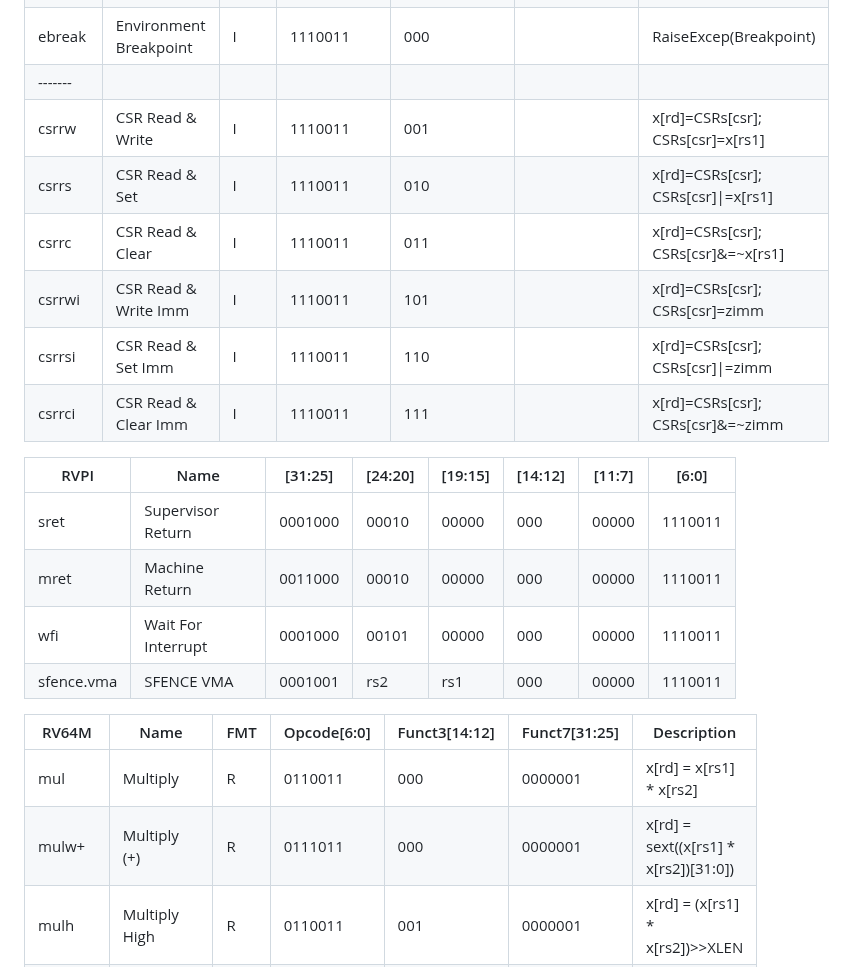
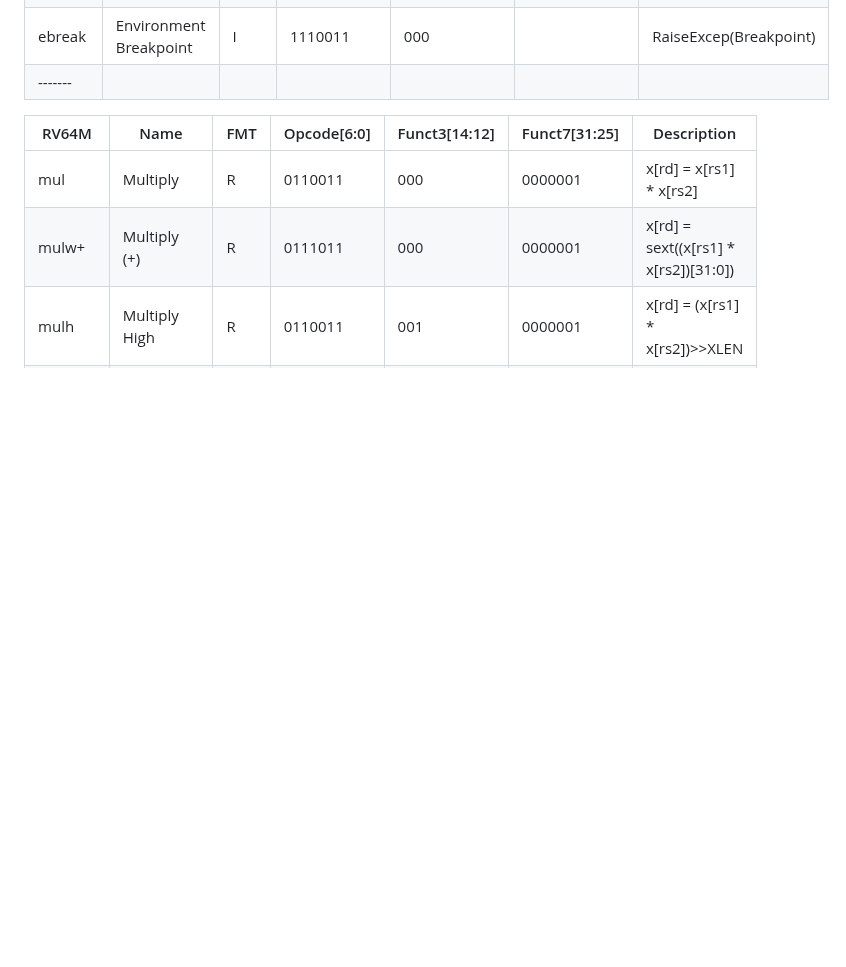
Before and after one commit to Invisiphantom/Mind-City, a Markdown page: Skill/RISC-V笔记.md, the part around one of its changes. Drawn GitHub-style; blank space fills up the shorter version.

```diff
--- a/Skill/RISC-V笔记.md
+++ b/Skill/RISC-V笔记.md
@@ -162,21 +211,6 @@ J型指令: 用于跳转操作
 | ecall   | Environment Call            | I   | 1110011     | 000           |               | RaiseExcep(EnvCall)                             |
 | ebreak  | Environment Breakpoint      | I   | 1110011     | 000           |               | RaiseExcep(Breakpoint)                          |
 | ------- |                             |     |             |               |               |                                                 |
-| csrrw   | CSR Read & Write            | I   | 1110011     | 001           |               | x[rd]=CSRs[csr]; CSRs[csr]=x[rs1]               |
-| csrrs   | CSR Read & Set              | I   | 1110011     | 010           |               | x[rd]=CSRs[csr]; CSRs[csr]\|=x[rs1]             |
-| csrrc   | CSR Read & Clear            | I   | 1110011     | 011           |               | x[rd]=CSRs[csr]; CSRs[csr]&=~x[rs1]             |
-| csrrwi  | CSR Read & Write Imm        | I   | 1110011     | 101           |               | x[rd]=CSRs[csr]; CSRs[csr]=zimm                 |
-| csrrsi  | CSR Read & Set Imm          | I   | 1110011     | 110           |               | x[rd]=CSRs[csr]; CSRs[csr]\|=zimm               |
-| csrrci  | CSR Read & Clear Imm        | I   | 1110011     | 111           |               | x[rd]=CSRs[csr]; CSRs[csr]&=~zimm               |
-
-
-| RVPI       | Name               | [31:25] | [24:20] | [19:15] | [14:12] | [11:7] | [6:0]   |
-| ---------- | ------------------ | ------- | ------- | ------- | ------- | ------ | ------- |
-| sret       | Supervisor Return  | 0001000 | 00010   | 00000   | 000     | 00000  | 1110011 |
-| mret       | Machine Return     | 0011000 | 00010   | 00000   | 000     | 00000  | 1110011 |
-| wfi        | Wait For Interrupt | 0001000 | 00101   | 00000   | 000     | 00000  | 1110011 |
-| sfence.vma | SFENCE VMA         | 0001001 | rs2     | rs1     | 000     | 00000  | 1110011 |
-
 
 
 
```
Also changed, not shown: other parts of Skill/RISC-V笔记.md (+59 -10 lines).
